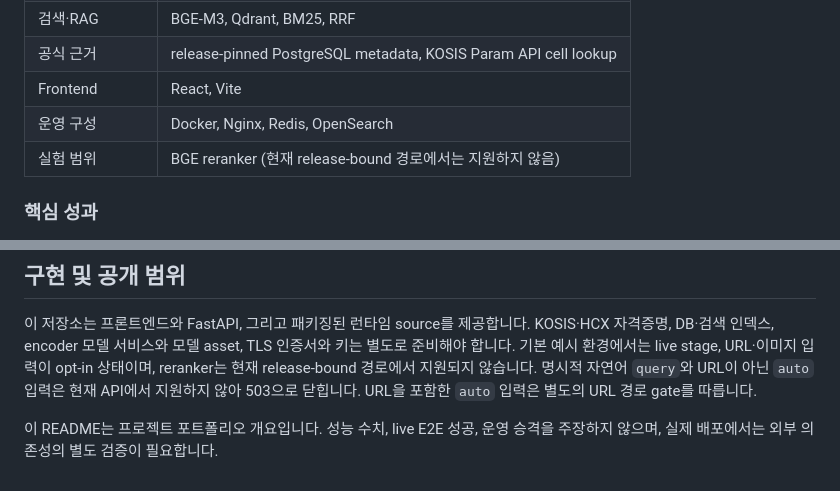
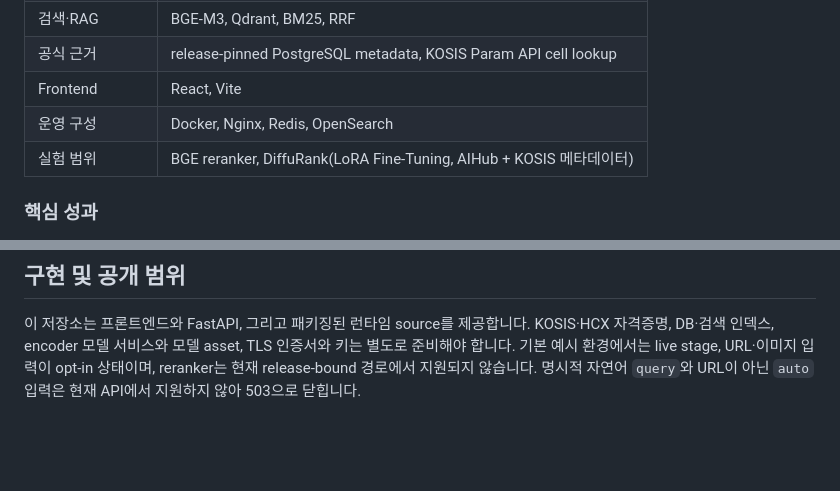
Before and after one commit to parkyuann/likelion5, a Markdown page: README.md, 2 parts joined by grey strips. Drawn GitHub-style; blank space fills up the shorter version.

```diff
--- a/README.md
+++ b/README.md
@@ -43,7 +43,7 @@
 | 공식 근거 | release-pinned PostgreSQL metadata, KOSIS Param API cell lookup |
 | Frontend | React, Vite |
 | 운영 구성 | Docker, Nginx, Redis, OpenSearch |
-| 실험 범위 | BGE reranker (현재 release-bound 경로에서는 지원하지 않음) |
+| 실험 범위 | BGE reranker, DiffuRank(LoRA Fine-Tuning, AIHub + KOSIS 메타데이터) |
 
 ### 핵심 성과
 
@@ -61,7 +61,4 @@ KOSIS·HCX 자격증명, DB·검색 인덱스, encoder 모델 서비스와 모
 인증서와 키는 별도로 준비해야 합니다. 기본 예시 환경에서는 live stage, URL·이미지
 입력이 opt-in 상태이며, reranker는 현재 release-bound 경로에서 지원되지 않습니다.
 명시적 자연어 `query`와 URL이 아닌 `auto` 입력은 현재 API에서 지원하지 않아
-503으로 닫힙니다. URL을 포함한 `auto` 입력은 별도의 URL 경로 gate를 따릅니다.
-
-이 README는 프로젝트 포트폴리오 개요입니다. 성능 수치, live E2E 성공, 운영
-승격을 주장하지 않으며, 실제 배포에서는 외부 의존성의 별도 검증이 필요합니다.
+503으로 닫힙니다.
```
